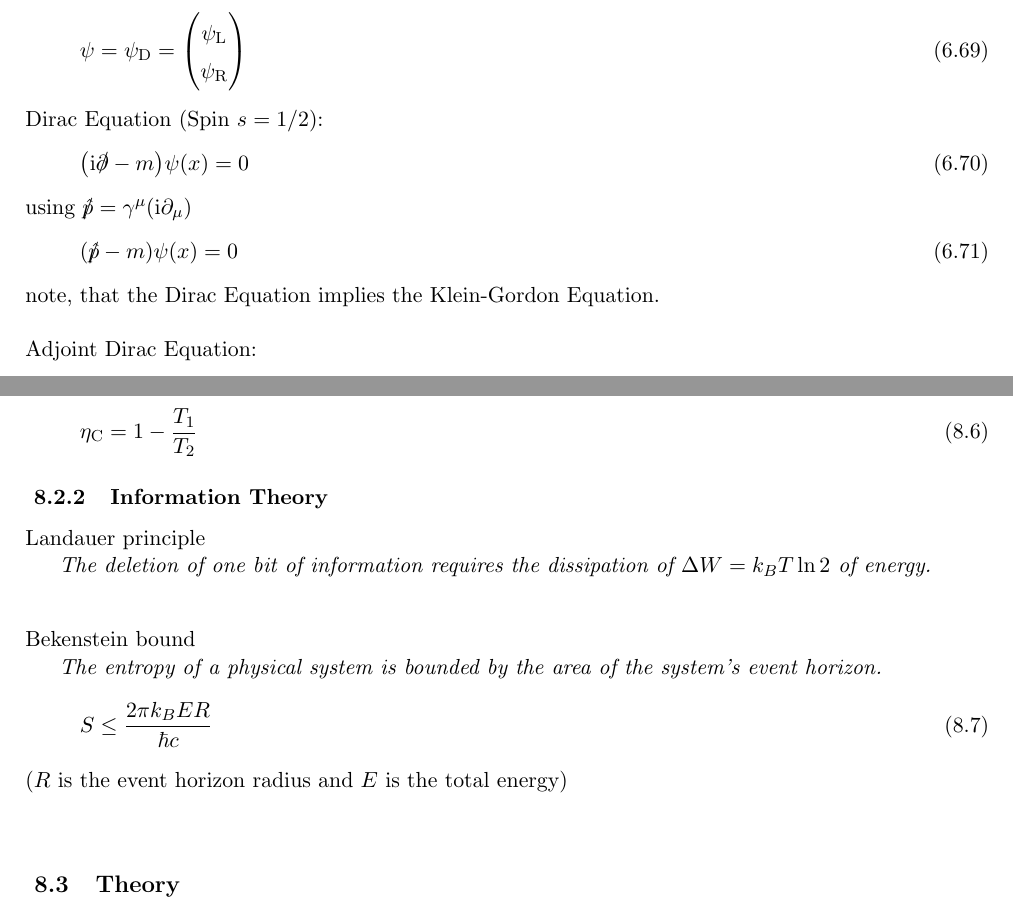
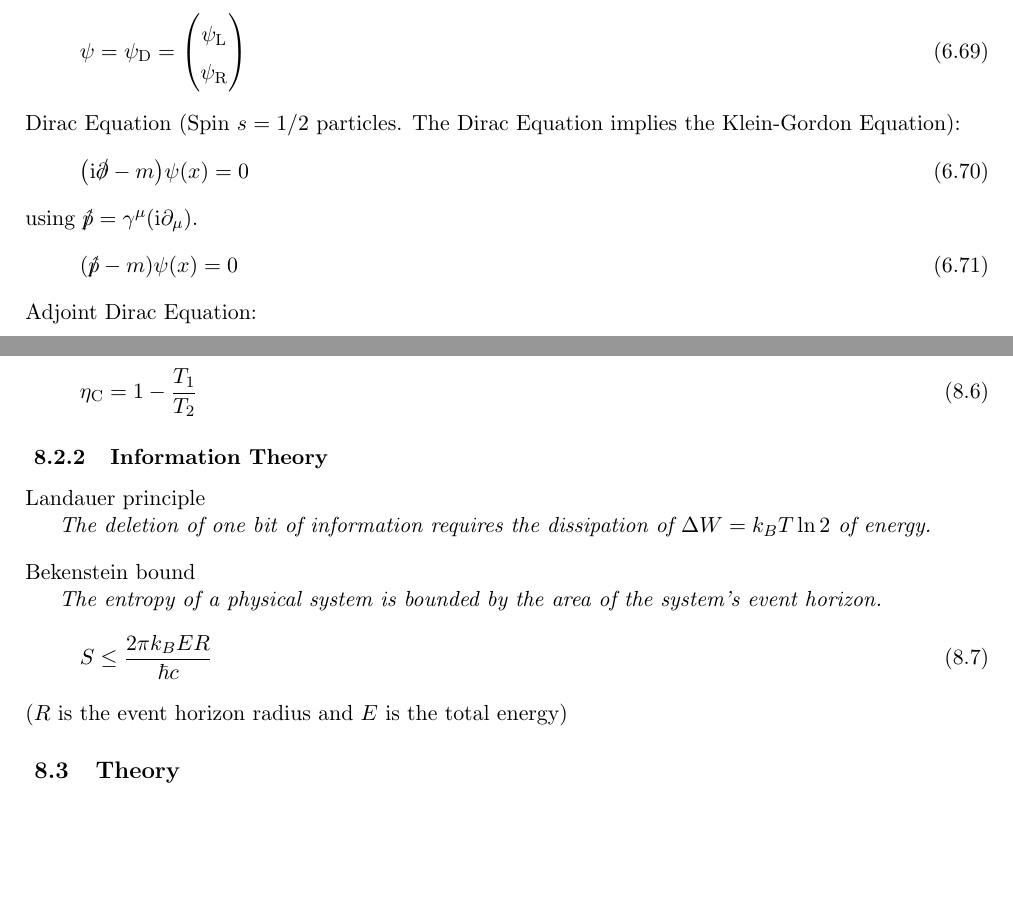
Before and after one commit to 0xMoritz/physics, a LaTeX document (physics.tex, which reads Contents/QuantumFieldTheory.tex, Contents/Thermodynamics.tex): two parts of pages 42 and 49 of 91, joined at a grey line, cut so that both start at the same text, the shorter picture padded with empty space. Compiled offline with pdfLaTeX.

Commit message:
Fix warnings

```diff
--- a/Contents/QuantumFieldTheory.tex
+++ b/Contents/QuantumFieldTheory.tex
@@ -658,15 +658,14 @@ Conventions in this section:
 			\end{equation}
 
 			\noindent
-			Dirac Equation\index{Dirac!Equation} (Spin $s=1/2$):
+			Dirac Equation\index{Dirac!Equation} (Spin $s=1/2$ particles. The Dirac Equation implies the Klein-Gordon Equation\index{Klein!-Gordon Gleichung}):
 			\begin{equation}
 				\qty(\i\slashed{\partial} - m ) \psi\qty(x) = 0
 			\end{equation}
-			using $\slashed{\hat{p}} = \gamma^\mu(\i\partial_\mu)$
+			using $\slashed{\hat{p}} = \gamma^\mu(\i\partial_\mu)$.
 			\begin{equation}
 				\qty(\slashed{\hat{p}} - m) \psi\qty(x) = 0
 			\end{equation}
-			note, that the Dirac Equation implies the Klein-Gordon Equation\index{Klein!-Gordon Gleichung}.\\
 
 			\noindent
 			Adjoint Dirac Equation:
--- a/Contents/Thermodynamics.tex
+++ b/Contents/Thermodynamics.tex
@@ -83,16 +83,16 @@
 			\end{equation}
 
 		\subsubsection{Information Theory}
-			Landauer principle\index{Landauer!Prinzip} \\
-			\indent \emph{The deletion of one bit of information requires the dissipation of $\Delta W = k_B T \ln 2$ of energy.} \nl
+			Landauer principle\index{Landauer!Prinzip}
 
+			\indent \emph{The deletion of one bit of information requires the dissipation of $\Delta W = k_B T \ln 2$ of energy.}\nl
 			\noindent
 			Bekenstein bound\index{Bekenstein!Grenze} \\
 			\indent \emph{The entropy of a physical system is bounded by the area of the system's event horizon.}
 			\begin{equation}
 				S \le \frac{2\pi k_B E R}{\hbar c}
 			\end{equation}
-			($R$ is the event horizon radius and $E$ is the total energy)\nl
+			($R$ is the event horizon radius and $E$ is the total energy)
 
 	\subsection{Theory}
 		\subsubsection{Laws of Thermodynamics}
```
